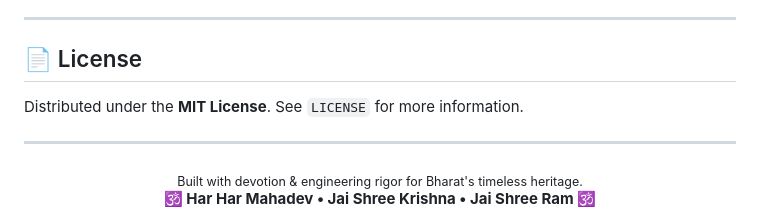
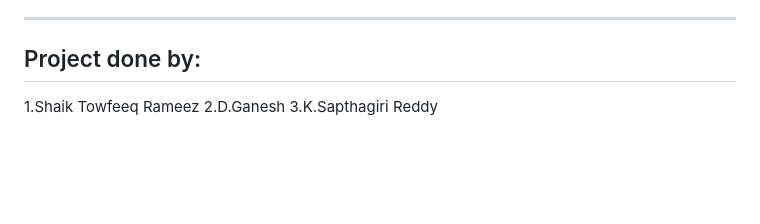
Before and after one commit to TowfeeqRameez/Temple-AI, a Markdown page: README.md, the part around the change. Drawn GitHub-style; blank space fills up the shorter version.

```diff
--- a/README.md
+++ b/README.md
@@ -346,13 +346,7 @@ Contributions to expand temple datasets, improve architectural 3D models, or enh
 
 ---
 
-## 📄 License
-
-Distributed under the **MIT License**. See `LICENSE` for more information.
-
----
-
-<div align="center">
-  <sub>Built with devotion & engineering rigor for Bharat's timeless heritage.</sub><br/>
-  <b>🕉️ Har Har Mahadev • Jai Shree Krishna • Jai Shree Ram 🕉️</b>
-</div>
+## Project done by:
+1.Shaik Towfeeq Rameez
+2.D.Ganesh
+3.K.Sapthagiri Reddy
```
